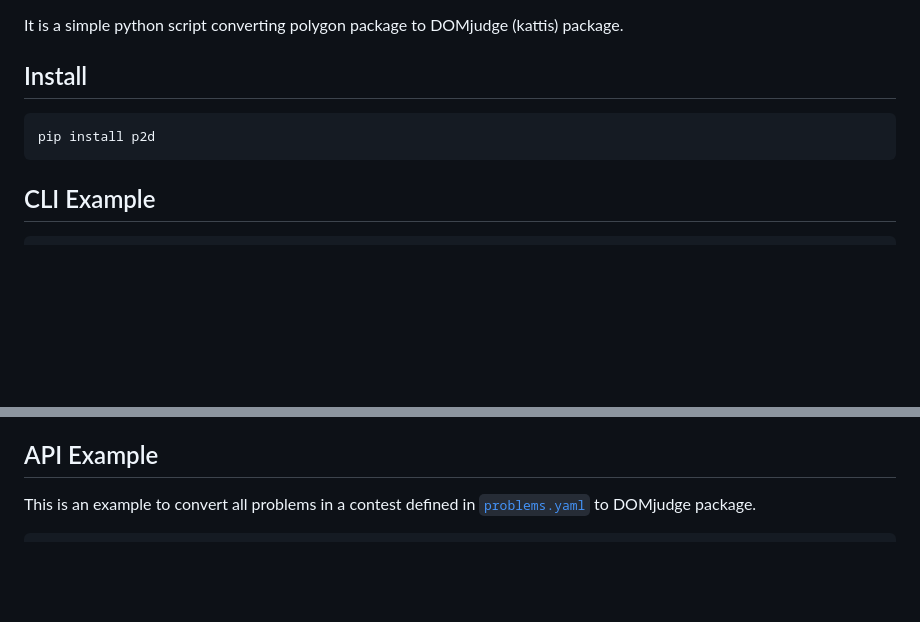
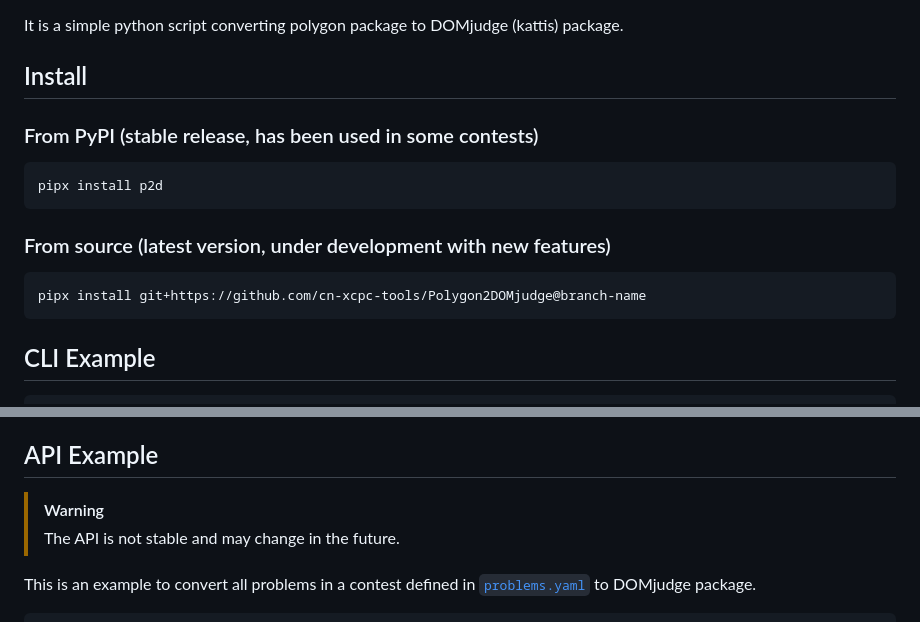
Before and after one commit to cn-xcpc-tools/Polygon2DOMjudge, a Markdown page: README.md, 2 parts joined by grey strips. Rendered like a GitHub page; blank space fills up the shorter version.

Commit message:
docs: update install guide

````diff
--- a/README.md
+++ b/README.md
@@ -11,8 +11,16 @@ It is a simple python script converting polygon package to DOMjudge (kattis) pac
 
 ## Install
 
+### From PyPI (stable release, has been used in some contests)
+
 ```bash
-pip install p2d
+pipx install p2d
+```
+
+### From source (latest version, under development with new features)
+
+```bash
+pipx install git+https://github.com/cn-xcpc-tools/Polygon2DOMjudge@branch-name
 ```
 
 ## CLI Example
@@ -54,6 +62,9 @@ Don't change them unless you know what you are doing.
 - `EXTENSION_FOR_DESC`
 
 ## API Example
+
+> [!WARNING]
+> The API is not stable and may change in the future.
 
 This is an example to convert all problems in a contest defined in [`problems.yaml`](https://ccs-specs.icpc.io/draft/contest_package#problemsyaml) to DOMjudge package.
 
````
Also changed, not shown: README.cn.md (+14 -3 lines).
